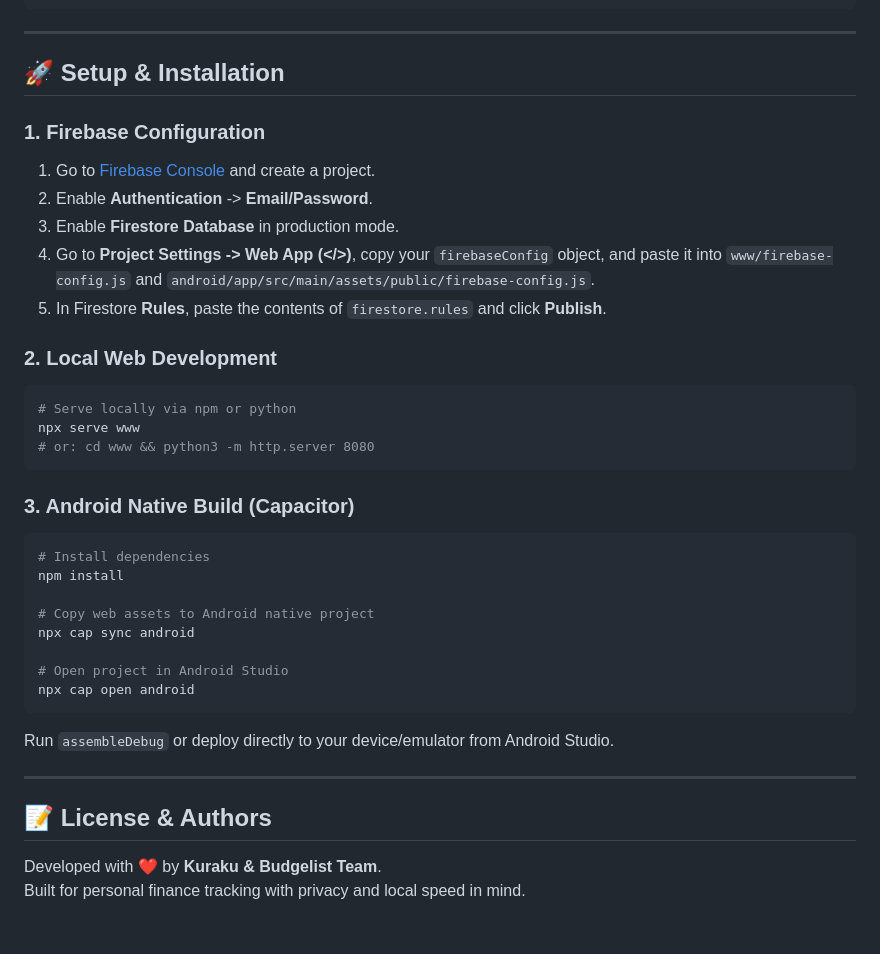
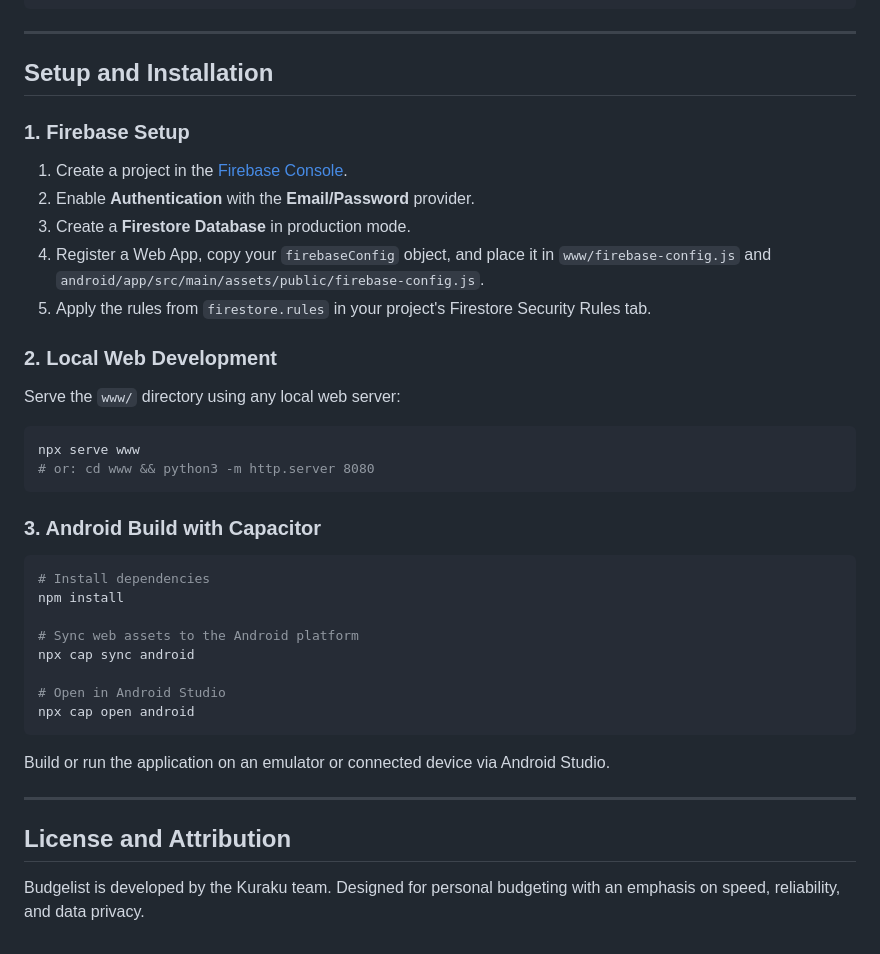
Before and after one commit to Kuraku01/Budgelist, a Markdown page: README.md, the part around one of its changes. GitHub-like rendering.

````diff
--- a/README.md
+++ b/README.md
@@ -64,42 +63,42 @@ capacitor.config.json     Capacitor project configuration
 
 ---
 
-## 🚀 Setup & Installation
+## Setup and Installation
 
-### 1. Firebase Configuration
+### 1. Firebase Setup
 
-1. Go to [Firebase Console](https://console.firebase.google.com) and create a project.
-2. Enable **Authentication** -> **Email/Password**.
-3. Enable **Firestore Database** in production mode.
-4. Go to **Project Settings -> Web App (</>)**, copy your `firebaseConfig` object, and paste it into `www/firebase-config.js` and `android/app/src/main/assets/public/firebase-config.js`.
-5. In Firestore **Rules**, paste the contents of `firestore.rules` and click **Publish**.
+1. Create a project in the [Firebase Console](https://console.firebase.google.com).
+2. Enable **Authentication** with the **Email/Password** provider.
+3. Create a **Firestore Database** in production mode.
+4. Register a Web App, copy your `firebaseConfig` object, and place it in `www/firebase-config.js` and `android/app/src/main/assets/public/firebase-config.js`.
+5. Apply the rules from `firestore.rules` in your project's Firestore Security Rules tab.
 
 ### 2. Local Web Development
 
+Serve the `www/` directory using any local web server:
+
 ```bash
-# Serve locally via npm or python
 npx serve www
 # or: cd www && python3 -m http.server 8080
 ```
 
-### 3. Android Native Build (Capacitor)
+### 3. Android Build with Capacitor
 
 ```bash
 # Install dependencies
 npm install
 
-# Copy web assets to Android native project
+# Sync web assets to the Android platform
 npx cap sync android
 
-# Open project in Android Studio
+# Open in Android Studio
 npx cap open android
 ```
 
-Run `assembleDebug` or deploy directly to your device/emulator from Android Studio.
+Build or run the application on an emulator or connected device via Android Studio.
 
 ---
 
-## 📝 License & Authors
+## License and Attribution
 
-Developed with ❤️ by **Kuraku & Budgelist Team**.
-Built for personal finance tracking with privacy and local speed in mind.
+Budgelist is developed by the Kuraku team. Designed for personal budgeting with an emphasis on speed, reliability, and data privacy.
````
Also changed, not shown: other parts of README.md (+42 -43 lines).
